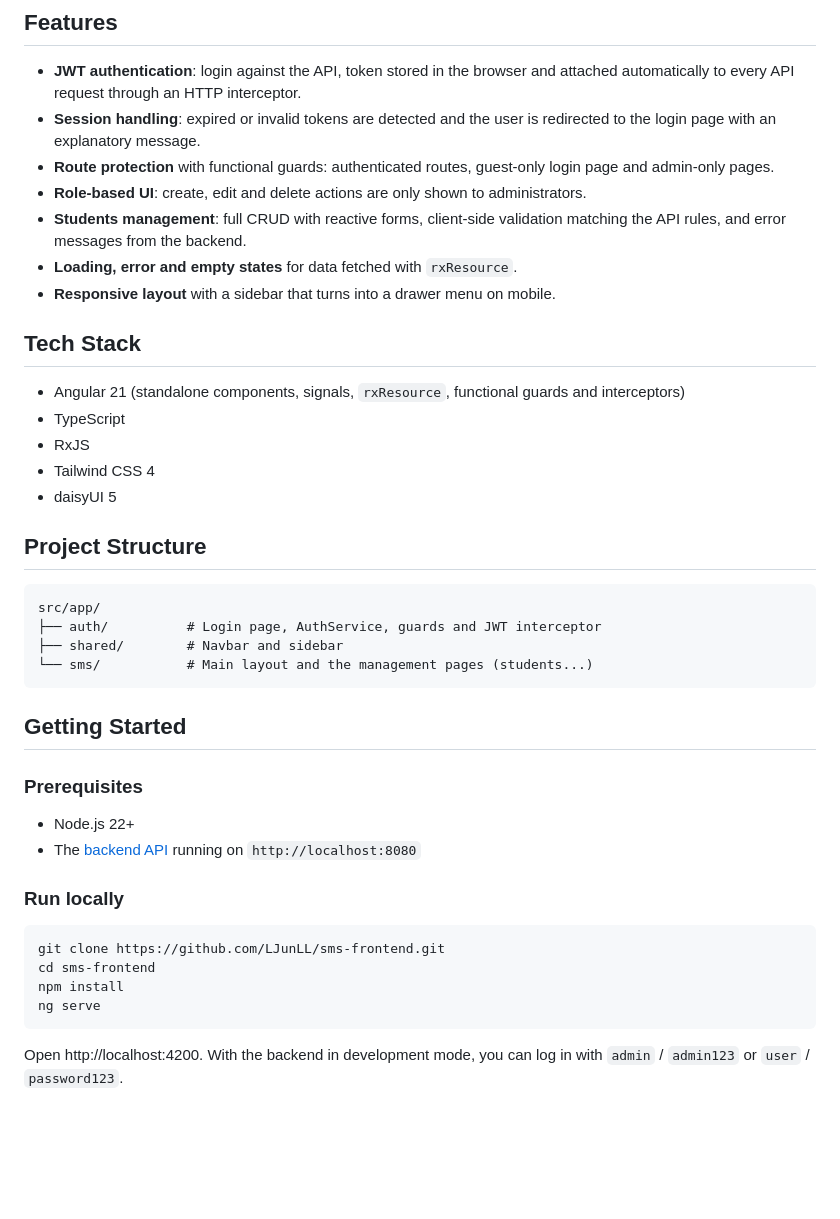
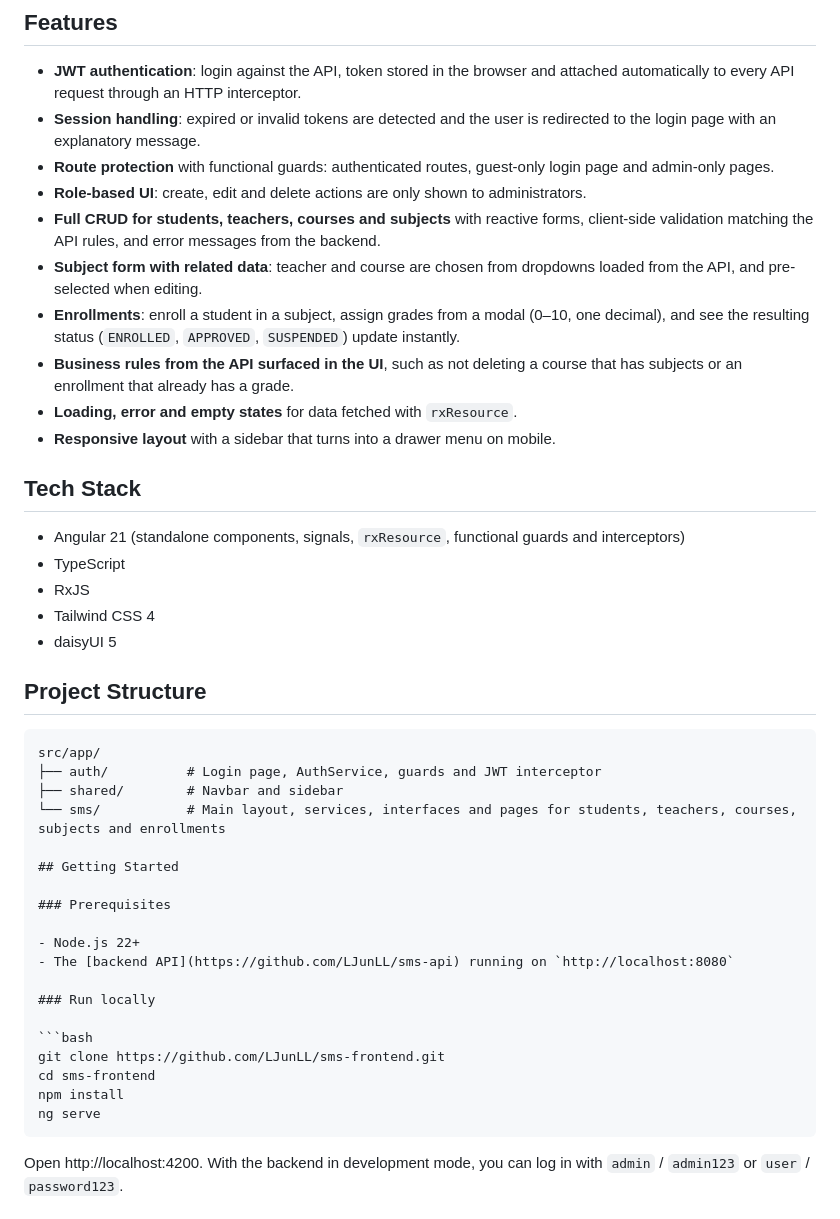
Before and after one commit to LJunLL/sms-frontend, a Markdown page: README.md, the part around one of its changes. Rendered like a GitHub page; blank space fills up the shorter version.

`````diff
--- a/README.md
+++ b/README.md
@@ -25,7 +27,10 @@ Angular frontend for the [Student Management System API](https://github.com/LJun
 - **Session handling**: expired or invalid tokens are detected and the user is redirected to the login page with an explanatory message.
 - **Route protection** with functional guards: authenticated routes, guest-only login page and admin-only pages.
 - **Role-based UI**: create, edit and delete actions are only shown to administrators.
-- **Students management**: full CRUD with reactive forms, client-side validation matching the API rules, and error messages from the backend.
+- **Full CRUD for students, teachers, courses and subjects** with reactive forms, client-side validation matching the API rules, and error messages from the backend.
+- **Subject form with related data**: teacher and course are chosen from dropdowns loaded from the API, and pre-selected when editing.
+- **Enrollments**: enroll a student in a subject, assign grades from a modal (0–10, one decimal), and see the resulting status (`ENROLLED`, `APPROVED`, `SUSPENDED`) update instantly.
+- **Business rules from the API surfaced in the UI**, such as not deleting a course that has subjects or an enrollment that already has a grade.
 - **Loading, error and empty states** for data fetched with `rxResource`.
 - **Responsive layout** with a sidebar that turns into a drawer menu on mobile.
 
@@ -39,12 +44,11 @@ Angular frontend for the [Student Management System API](https://github.com/LJun
 
 ## Project Structure
 
-```
+````
 src/app/
 ├── auth/          # Login page, AuthService, guards and JWT interceptor
 ├── shared/        # Navbar and sidebar
-└── sms/           # Main layout and the management pages (students...)
-```
+└── sms/           # Main layout, services, interfaces and pages for students, teachers, courses, subjects and enrollments
 
 ## Getting Started
 
@@ -60,7 +64,7 @@ git clone https://github.com/LJunLL/sms-frontend.git
 cd sms-frontend
 npm install
 ng serve
-```
+````
 
 Open http://localhost:4200. With the backend in development mode, you can log in with `admin` / `admin123` or `user` / `password123`.
 
`````
Also changed, not shown: other parts of README.md (+4 -2 lines), docs/enrollments.png (added), docs/enrollments_grade.png (added), docs/general.png (added), docs/student-form.png (deleted), docs/students.png (deleted), docs/subject-form.png (added).
